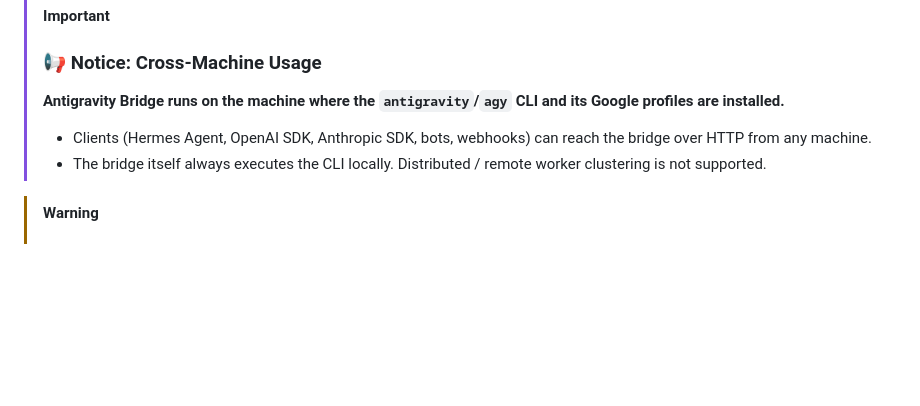
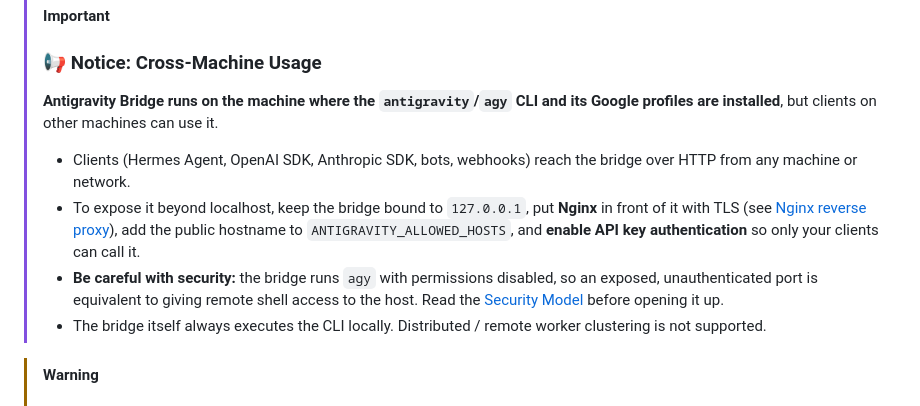
Before and after one commit to astrathezero/antigravity-bridge, a Markdown page: README.md, the part around the change. Rendered like a GitHub page; blank space fills up the shorter version.

```diff
--- a/README.md
+++ b/README.md
@@ -30,8 +30,10 @@ Pick one, or run both at once on their default ports. See [Choosing an Edition](
 
 > [!IMPORTANT]
 > ### 📢 Notice: Cross-Machine Usage
-> **Antigravity Bridge runs on the machine where the `antigravity`/`agy` CLI and its Google profiles are installed.**
-> - Clients (Hermes Agent, OpenAI SDK, Anthropic SDK, bots, webhooks) can reach the bridge over HTTP from any machine.
+> **Antigravity Bridge runs on the machine where the `antigravity`/`agy` CLI and its Google profiles are installed**, but clients on other machines can use it.
+> - Clients (Hermes Agent, OpenAI SDK, Anthropic SDK, bots, webhooks) reach the bridge over HTTP from any machine or network.
+> - To expose it beyond localhost, keep the bridge bound to `127.0.0.1`, put **Nginx** in front of it with TLS (see [Nginx reverse proxy](#nginx-reverse-proxy-with-streaming-support)), add the public hostname to `ANTIGRAVITY_ALLOWED_HOSTS`, and **enable API key authentication** so only your clients can call it.
+> - **Be careful with security:** the bridge runs `agy` with permissions disabled, so an exposed, unauthenticated port is equivalent to giving remote shell access to the host. Read the [Security Model](#-security-model) before opening it up.
 > - The bridge itself always executes the CLI locally. Distributed / remote worker clustering is not supported.
 
 > [!WARNING]
```
Also changed, not shown: README.th.md (+5 -3 lines).
